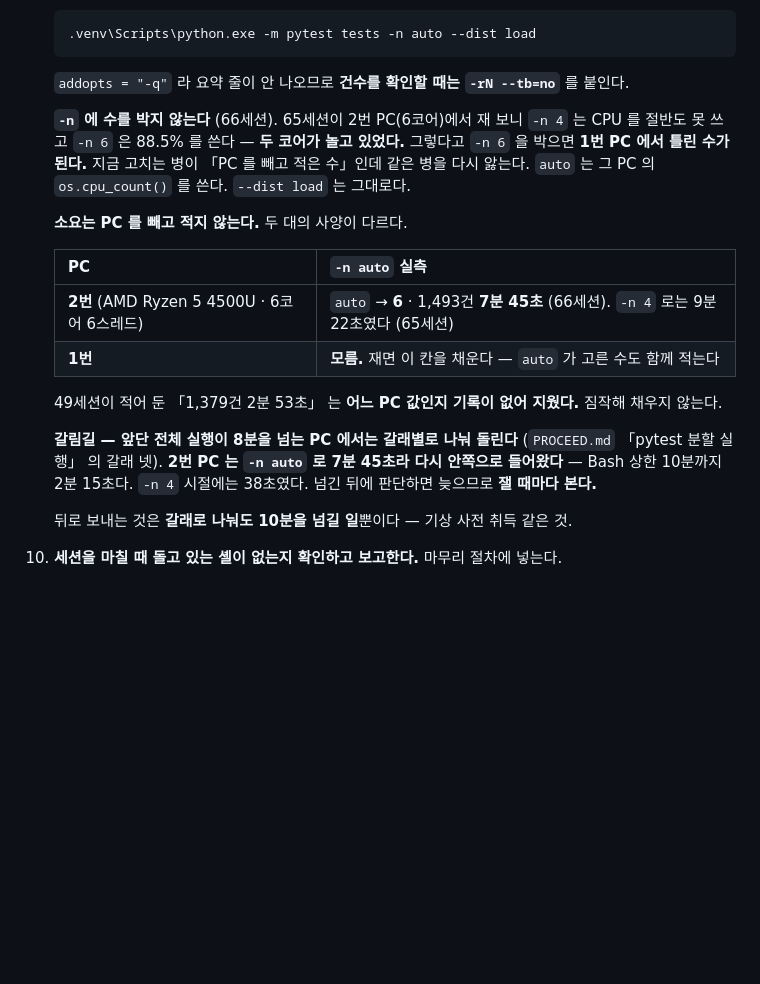
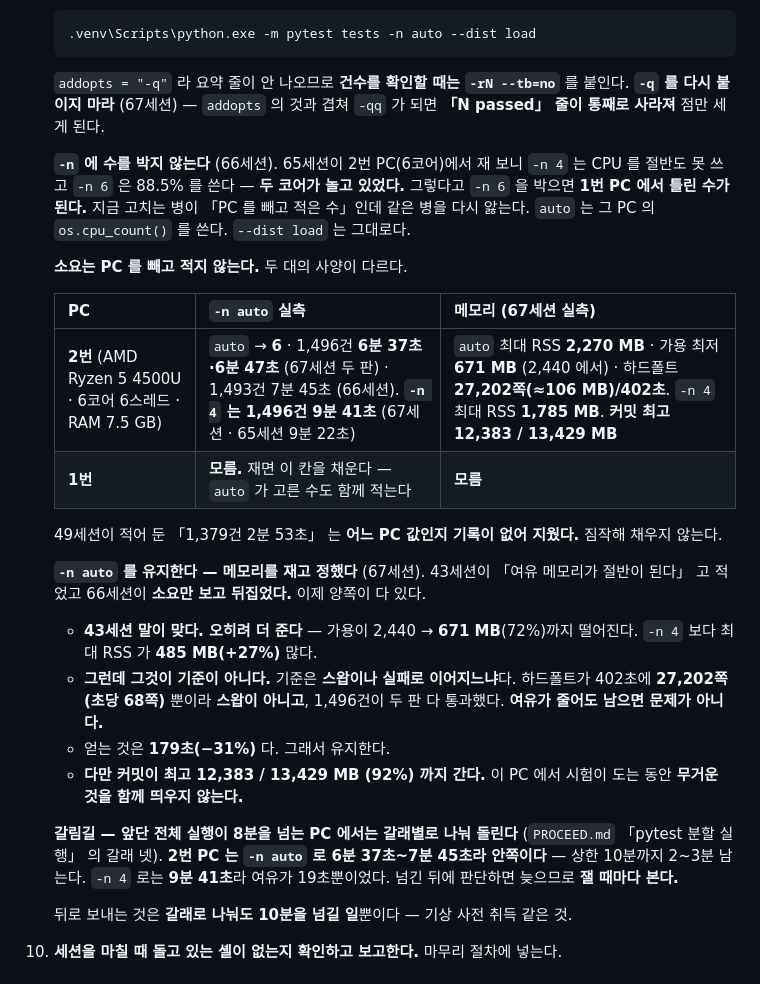
Before and after one commit to bakjeucar-boop/kwise, a Markdown page: CLAUDE.md, the part around the change. Drawn GitHub-style; blank space fills up the shorter version.

Commit message:
S67 5절: -n auto 메모리 실측 — 유지한다
43세션이 「여유 메모리가 절반이 된다」 고 적었고 66세션이 소요만 보고
뒤집었다. 이제 양쪽이 다 있다. 2번 PC 실측이다.

  -n 4     9분 41초 · 최대 RSS 1,785 MB
  -n auto  6분 42초 · 최대 RSS 2,270 MB · 가용 2,440 → 671 MB
           하드폴트 27,202쪽(약 106 MB) / 402초 · 커밋 최고 12,383/13,429 MB

43세션 말이 맞다. 오히려 더 준다 — 절반이 아니라 72% 가 준다. 그런데
기준은 절반이냐가 아니라 스왑·실패냐다. 초당 68쪽은 스왑이 아니고
1,496건이 두 판 다 통과했다. 얻는 것은 179초(-31%). 유지한다.

재는 법 — PowerShell 로 1.5초마다 python 프로세스의 WorkingSet64 합과
Win32_PerfRawData_PerfOS_Memory 를 찍었다. 첫 판에 쓴 FreePhysicalMemory 는
대기 목록을 빼고 세어 「여유」 를 과소평가하므로 AvailableMBytes 로 다시
쟀고, 스왑은 PagesInputPersec 누적 차로 봤다. 새 패키지는 안 깔았다.

곁가지 — addopts 의 -q 에 -q 를 또 붙이면 -qq 가 되어 「N passed」 줄이
통째로 사라진다. 첫 판에서 점을 세게 됐다. 9항에 적었다.

커밋 92% 는 표에 남겼다 — 시험이 도는 동안 무거운 것을 함께 띄우지 않는다.

Co-Authored-By: Claude Opus 5 (1M context) <noreply@anthropic.com>
Claude-Session: https://claude.ai/code/session_014K6svwLRrtNECMVFAKS3T7

```diff
--- a/CLAUDE.md
+++ b/CLAUDE.md
@@ -58,7 +58,8 @@
        .venv\Scripts\python.exe -m pytest tests -n auto --dist load
 
    `addopts = "-q"` 라 요약 줄이 안 나오므로 **건수를 확인할 때는 `-rN --tb=no`**
-   를 붙인다.
+   를 붙인다. **`-q` 를 다시 붙이지 마라** (67세션) — `addopts` 의 것과 겹쳐
+   `-qq` 가 되면 **「N passed」 줄이 통째로 사라져** 점만 세게 된다.
 
    **`-n` 에 수를 박지 않는다** (66세션). 65세션이 2번 PC(6코어)에서 재 보니
    `-n 4` 는 CPU 를 절반도 못 쓰고 `-n 6` 은 88.5% 를 쓴다 — **두 코어가 놀고
@@ -68,18 +69,32 @@
 
    **소요는 PC 를 빼고 적지 않는다.** 두 대의 사양이 다르다.
 
-   | PC | `-n auto` 실측 |
-   |---|---|
-   | **2번** (AMD Ryzen 5 4500U · 6코어 6스레드) | `auto` → **6** · 1,493건 **7분 45초** (66세션). `-n 4` 로는 9분 22초였다 (65세션) |
-   | **1번** | **모름.** 재면 이 칸을 채운다 — `auto` 가 고른 수도 함께 적는다 |
+   | PC | `-n auto` 실측 | 메모리 (67세션 실측) |
+   |---|---|---|
+   | **2번** (AMD Ryzen 5 4500U · 6코어 6스레드 · RAM 7.5 GB) | `auto` → **6** · 1,496건 **6분 37초·6분 47초** (67세션 두 판) · 1,493건 7분 45초 (66세션). **`-n 4` 는 1,496건 9분 41초** (67세션 · 65세션 9분 22초) | `auto` 최대 RSS **2,270 MB** · 가용 최저 **671 MB** (2,440 에서) · 하드폴트 **27,202쪽(≈106 MB)/402초**. `-n 4` 최대 RSS **1,785 MB**. **커밋 최고 12,383 / 13,429 MB** |
+   | **1번** | **모름.** 재면 이 칸을 채운다 — `auto` 가 고른 수도 함께 적는다 | **모름** |
 
    49세션이 적어 둔 「1,379건 2분 53초」 는 **어느 PC 값인지 기록이 없어 지웠다.**
    짐작해 채우지 않는다.
 
+   **`-n auto` 를 유지한다 — 메모리를 재고 정했다** (67세션). 43세션이 「여유
+   메모리가 절반이 된다」 고 적었고 66세션이 **소요만 보고 뒤집었다.** 이제
+   양쪽이 다 있다.
+
+   - **43세션 말이 맞다. 오히려 더 준다** — 가용이 2,440 → **671 MB**(72%)까지
+     떨어진다. `-n 4` 보다 최대 RSS 가 **485 MB(+27%)** 많다.
+   - **그런데 그것이 기준이 아니다.** 기준은 **스왑이나 실패로 이어지느냐**다.
+     하드폴트가 402초에 **27,202쪽(초당 68쪽)** 뿐이라 **스왑이 아니고**,
+     1,496건이 두 판 다 통과했다. **여유가 줄어도 남으면 문제가 아니다.**
+   - 얻는 것은 **179초(−31%)** 다. 그래서 유지한다.
+   - **다만 커밋이 최고 12,383 / 13,429 MB (92%) 까지 간다.** 이 PC 에서
+     시험이 도는 동안 **무거운 것을 함께 띄우지 않는다.**
+
    **갈림길 — 앞단 전체 실행이 8분을 넘는 PC 에서는 갈래별로 나눠 돌린다**
    (`PROCEED.md` 「pytest 분할 실행」 의 갈래 넷). **2번 PC 는 `-n auto` 로
-   7분 45초라 다시 안쪽으로 들어왔다** — Bash 상한 10분까지 2분 15초다.
-   `-n 4` 시절에는 38초였다. 넘긴 뒤에 판단하면 늦으므로 **잴 때마다 본다.**
+   6분 37초~7분 45초라 안쪽이다** — 상한 10분까지 2~3분 남는다. `-n 4` 로는
+   **9분 41초**라 여유가 19초뿐이었다. 넘긴 뒤에 판단하면 늦으므로
+   **잴 때마다 본다.**
 
    뒤로 보내는 것은 **갈래로 나눠도 10분을 넘길 일**뿐이다 — 기상 사전 취득 같은 것.
 10. **세션을 마칠 때 돌고 있는 셸이 없는지 확인하고 보고한다.** 마무리 절차에 넣는다.
```
